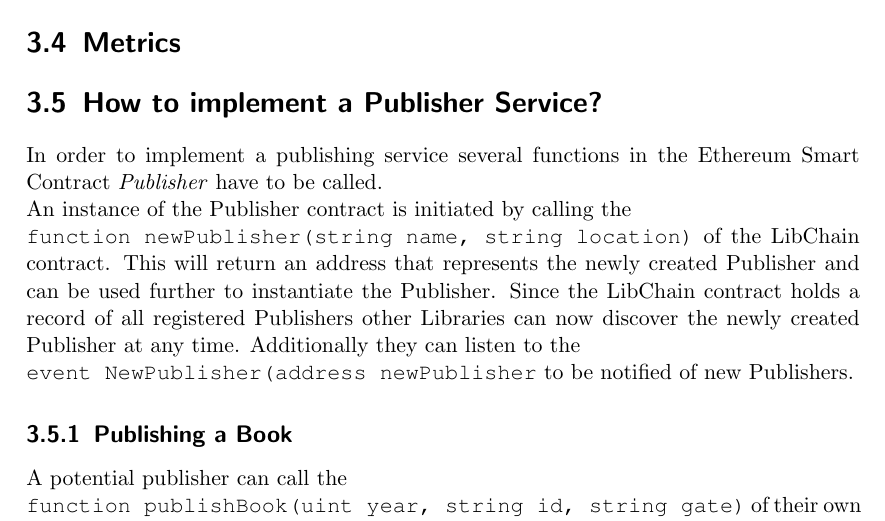
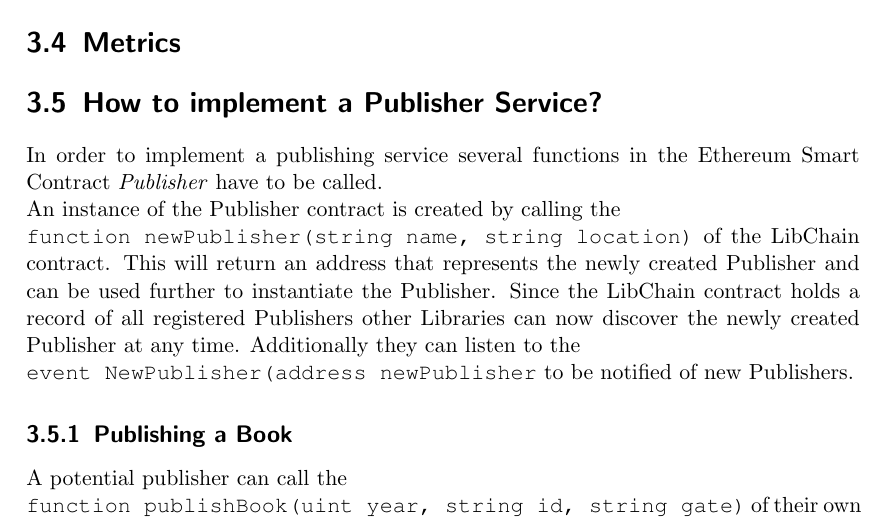
Before and after one commit to libchain/libchain, a LaTeX book (doc/project_report.tex, which reads doc/chapters/chapter2.tex): part of page 16 of 19, cut so that both start at the same text. Compiled offline with pdfLaTeX; a LaTeX package or settings file that is missing is left out; an older LaTeX class or package is replaced by its successor.

Commit message:
publisher service

```diff
--- a/doc/chapters/chapter2.tex
+++ b/doc/chapters/chapter2.tex
@@ -229,7 +229,7 @@ The contract checks the availability of the requested book instances and stores
 
 \section{How to implement a Publisher Service?}
 In order to implement a publishing service several functions in the Ethereum Smart Contract \textit{Publisher} have to be called. \\
-An instance of the Publisher contract is initiated by calling the \\
+An instance of the Publisher contract is created by calling the \\
  \verb|function newPublisher(string name, string location)| of the LibChain contract. This will return an address that represents the newly created Publisher and can be used further to instantiate the Publisher. Since the LibChain contract holds a record of all registered Publishers other Libraries can now discover the newly created Publisher at any time. Additionally they can listen to the \\
  \verb|event NewPublisher(address newPublisher| to be notified of new Publishers.
 \subsection{Publishing a Book}
```
